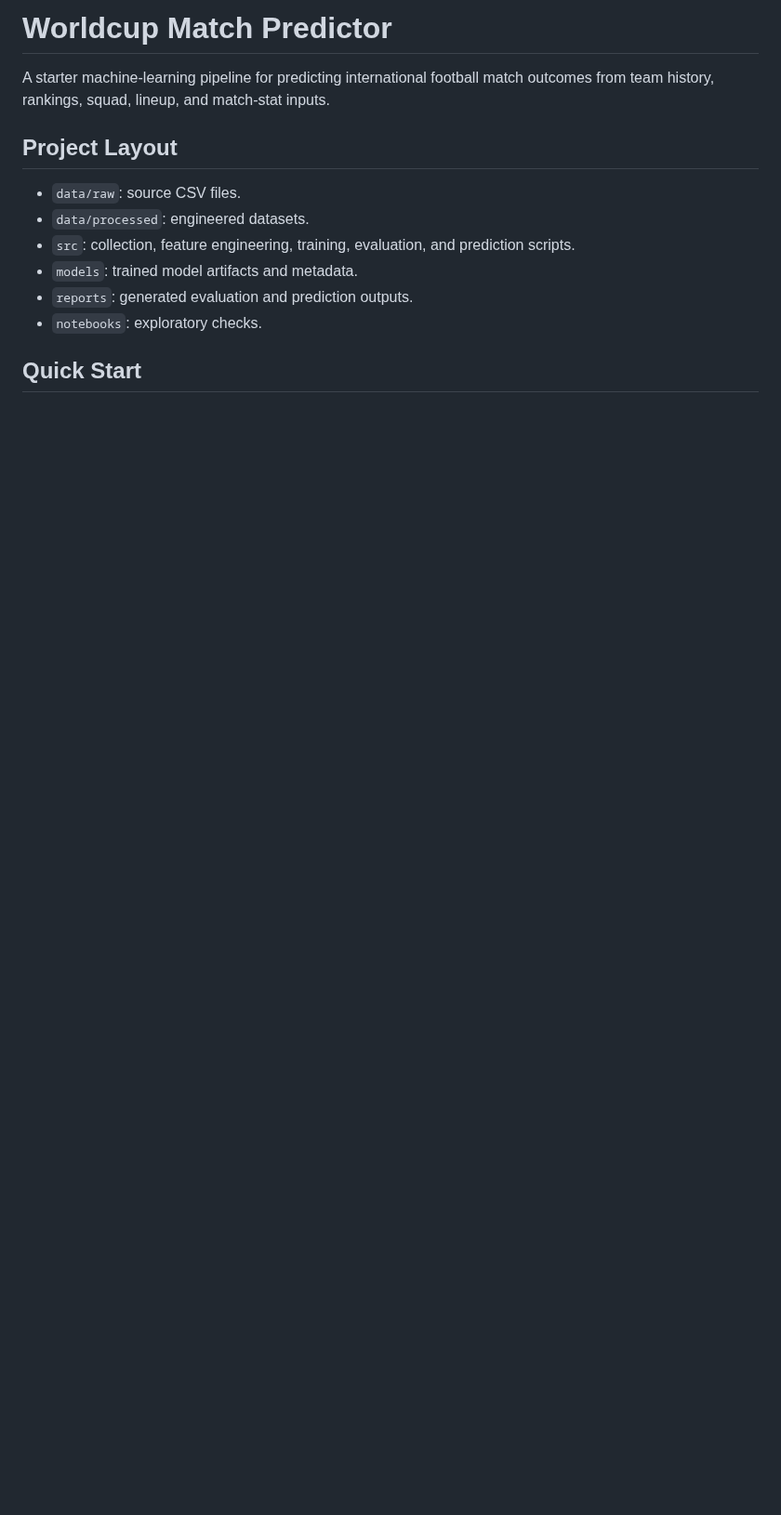
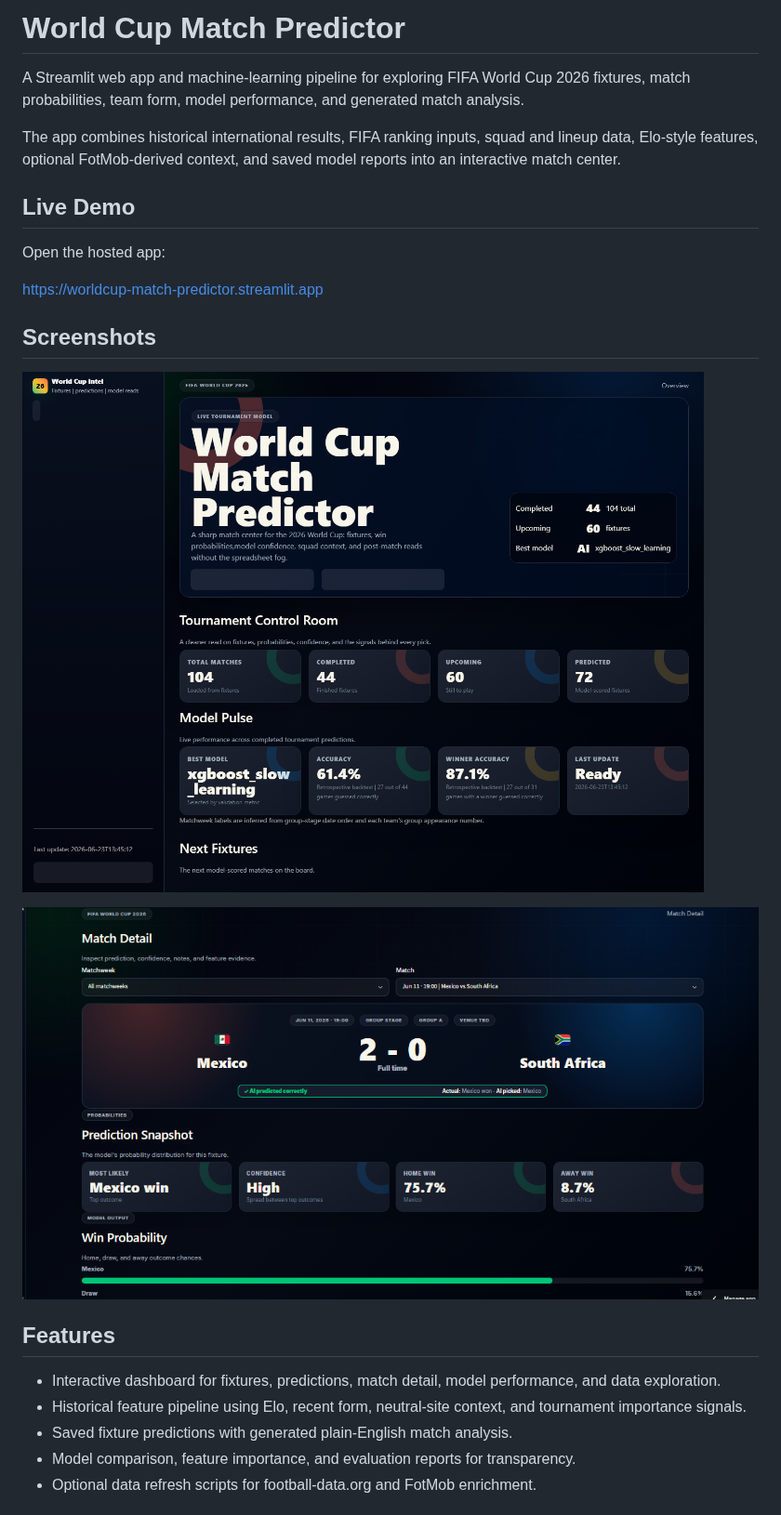
Before and after one commit to KareemN1936/Worldcup-Match-Predictor, a Markdown page: README.md, the part around one of its changes. Shown at 93% size. Drawn GitHub-style; pictures changed too: assets/screenshots/dashboard-overview.png (added), assets/screenshots/match-detail.png (added); blank space fills up the shorter version.

````diff
--- a/README.md
+++ b/README.md
@@ -1,16 +1,26 @@
-# Worldcup Match Predictor
+# World Cup Match Predictor
 
-A starter machine-learning pipeline for predicting international football match outcomes from team history, rankings, squad, lineup, and match-stat inputs.
+A Streamlit web app and machine-learning pipeline for exploring FIFA World Cup 2026 fixtures, match probabilities, team form, model performance, and generated match analysis.
 
-## Project Layout
+The app combines historical international results, FIFA ranking inputs, squad and lineup data, Elo-style features, optional FotMob-derived context, and saved model reports into an interactive match center.
 
-- `data/raw`: source CSV files.
-- `data/processed`: engineered datasets.
-- `src`: collection, feature engineering, training, evaluation, and prediction scripts.
-- `models`: trained model artifacts and metadata.
-- `reports`: generated evaluation and prediction outputs.
-- `notebooks`: exploratory checks.
+## Live Demo
 
-## Quick Start
+Open the hosted app:
 
-```powershell
+<https://worldcup-match-predictor.streamlit.app>
+
+## Screenshots
+
+![Dashboard overview](assets/screenshots/dashboard-overview.png)
+
+![Match detail view](assets/screenshots/match-detail.png)
+
+## Features
+
+- Interactive dashboard for fixtures, predictions, match detail, model performance, and data exploration.
+- Historical feature pipeline using Elo, recent form, neutral-site context, and tournament importance signals.
+- Saved fixture predictions with generated plain-English match analysis.
+- Model comparison, feature importance, and evaluation reports for transparency.
+- Optional data refresh scripts for football-data.org and FotMob enrichment.
+
````
Also changed, not shown: other parts of README.md (+106 -23 lines), 6 other files.
